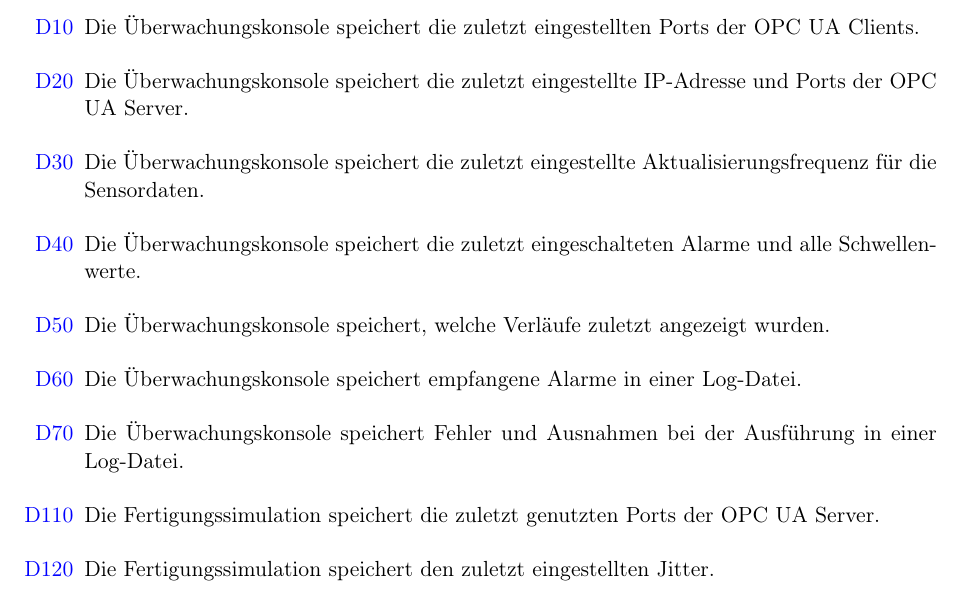
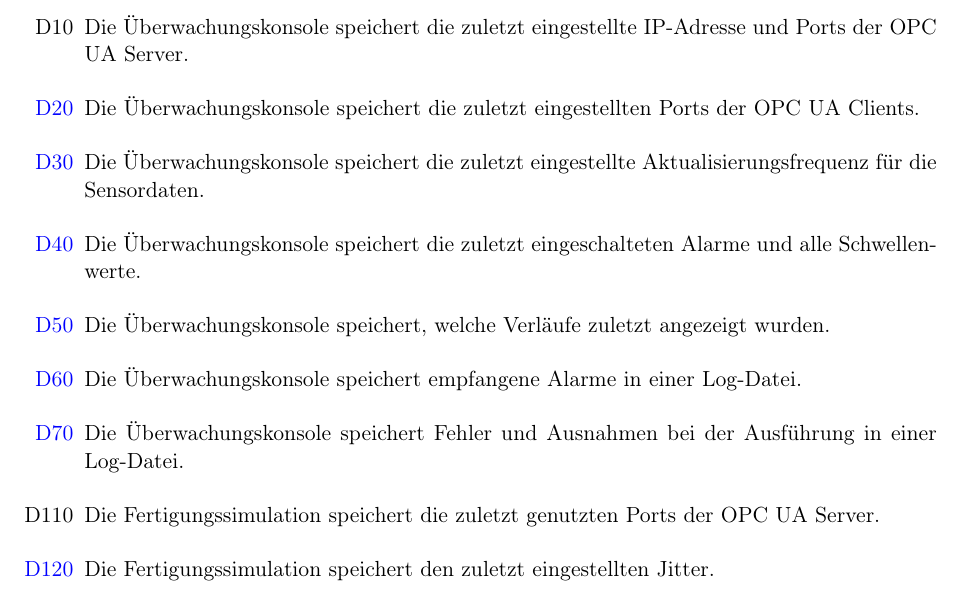
Before and after one commit to ByteHamster/PSE, a LaTeX document (docs/Pflichtenheft.tex): part of page 17 of 39, cut so that both start at the same text. Compiled offline with pdfLaTeX.

Commit message:
[doc] Product data (#128)

```diff
--- a/docs/Pflichtenheft.tex
+++ b/docs/Pflichtenheft.tex
@@ -345,14 +345,14 @@
 \pagebreak
 \section{Produktdaten}
 \begin{enumerate}
-  \item[\textcolor{blue}{D10}] Die \gls{Uberwachungskonsole} speichert die zuletzt eingestellten Ports der \glslink{OPC UA Client}{OPC UA Clients}.
-  \item[\textcolor{blue}{D20}] Die \gls{Uberwachungskonsole} speichert die zuletzt eingestellte IP-Adresse und Ports der \gls{OPC UA Server}.
+  \item[D10] Die \gls{Uberwachungskonsole} speichert die zuletzt eingestellte IP-Adresse und Ports der \gls{OPC UA Server}.
+  \item[\textcolor{blue}{D20}] Die \gls{Uberwachungskonsole} speichert die zuletzt eingestellten Ports der \glslink{OPC UA Client}{OPC UA Clients}.
   \item[\textcolor{blue}{D30}] Die \gls{Uberwachungskonsole} speichert die zuletzt eingestellte Aktualisierungsfrequenz für die \glspl{Sensordatum}.
   \item[\textcolor{blue}{D40}] Die \gls{Uberwachungskonsole} speichert die zuletzt eingeschalteten Alarme und alle Schwellenwerte.
   \item[\textcolor{blue}{D50}] Die \gls{Uberwachungskonsole} speichert, welche Verläufe zuletzt angezeigt wurden.
   \item[\textcolor{blue}{D60}] Die \gls{Uberwachungskonsole} speichert empfangene Alarme in einer Log-Datei.
   \item[\textcolor{blue}{D70}] Die \gls{Uberwachungskonsole} speichert Fehler und Ausnahmen bei der Ausführung in einer Log-Datei.
-  \item[\textcolor{blue}{D110}] Die \gls{Fertigungssimulation} speichert die zuletzt genutzten Ports der \glspl{OPC UA Server}.
+  \item[D110] Die \gls{Fertigungssimulation} speichert die zuletzt genutzten Ports der \glspl{OPC UA Server}.
   \item[\textcolor{blue}{D120}] Die \gls{Fertigungssimulation} speichert den zuletzt eingestellten \gls{Jitter}.
   \item[\textcolor{blue}{D130}] Die \gls{Fertigungssimulation} speichert \glspl{Simulations-Szenario} in einzelnen Dateien.
   \item[\textcolor{blue}{D140}] Die \gls{Fertigungssimulation} speichert Fehler und Ausnahmen bei der Ausführung in einer Log-Datei.
```
